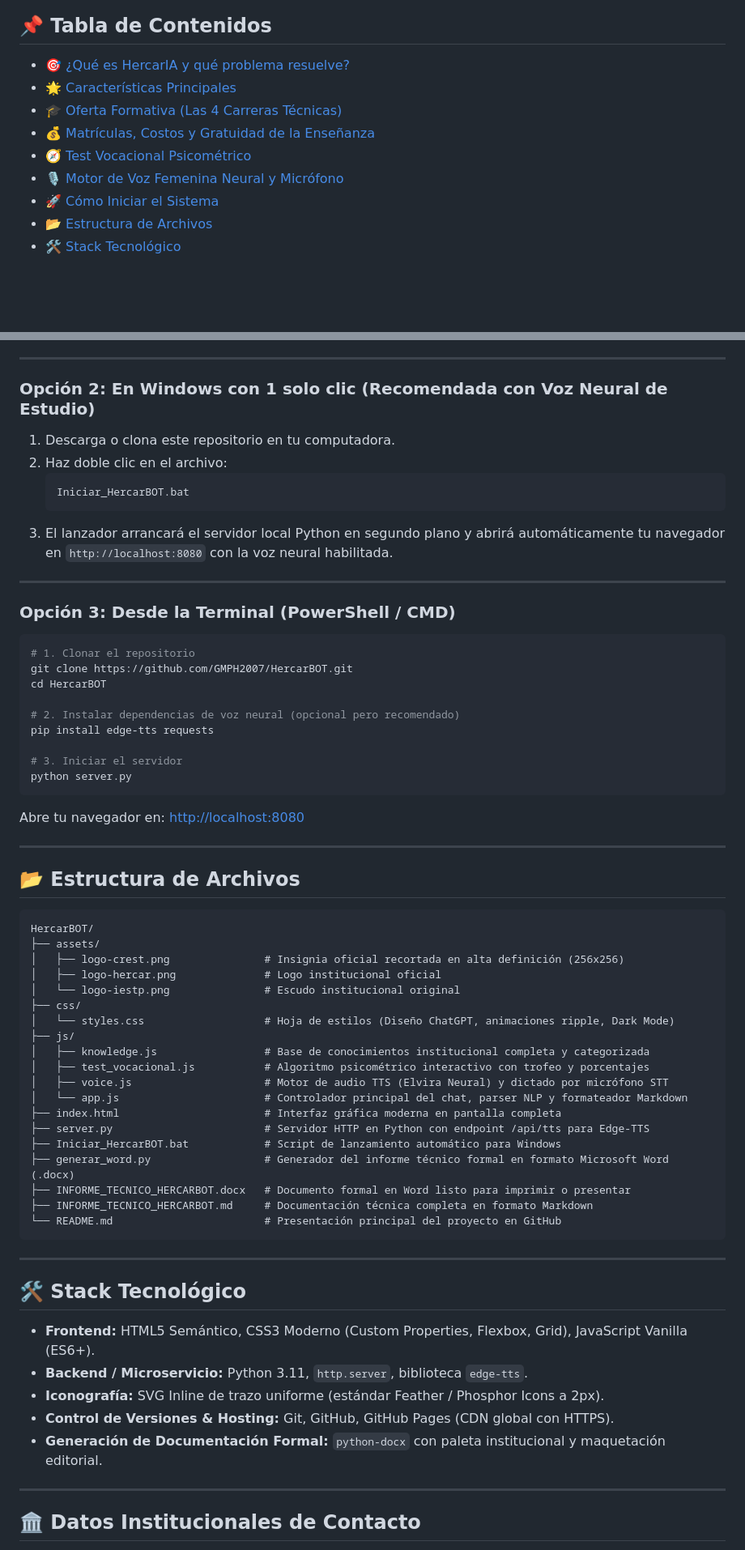
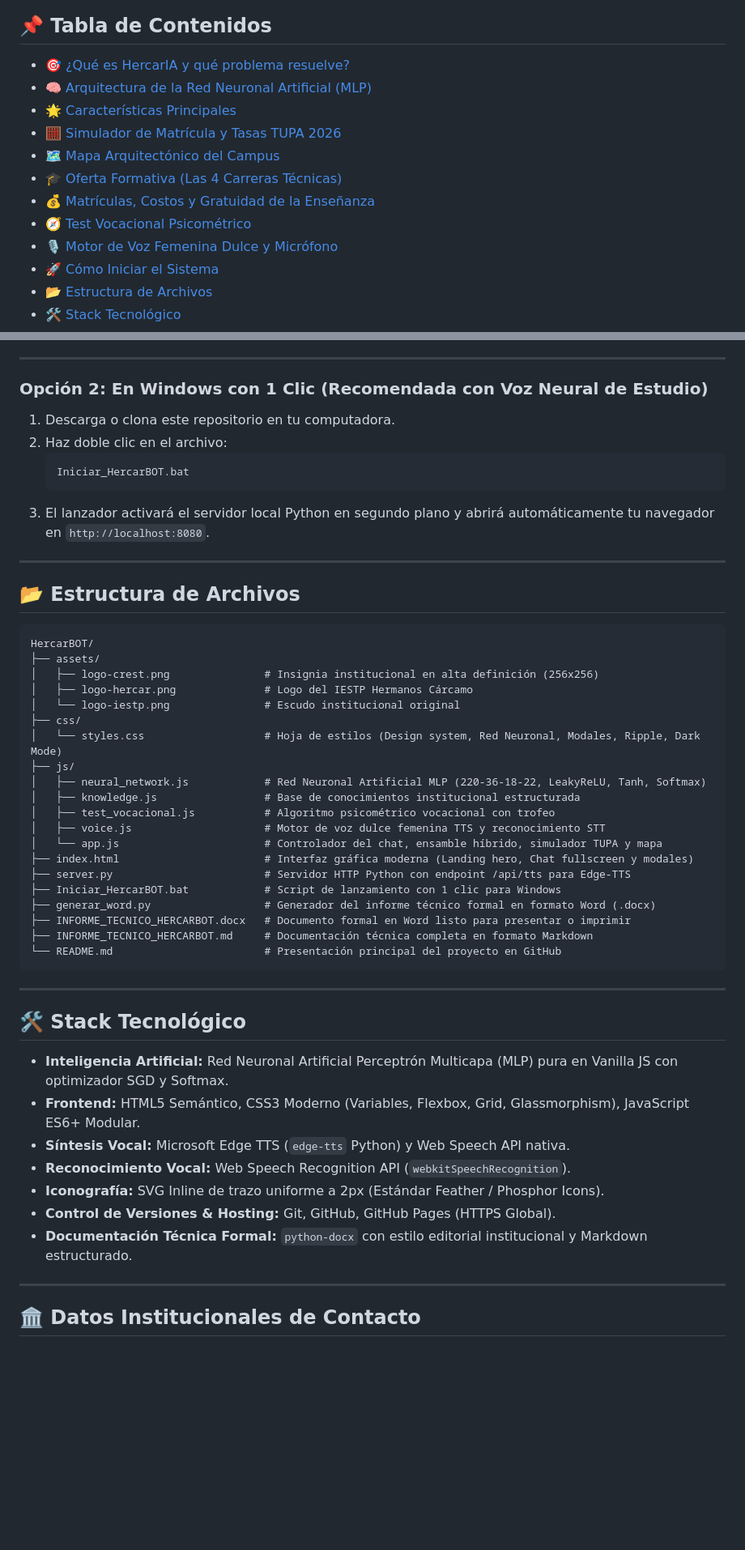
Before and after one commit to GMPH2007/HercarBOT, a Markdown page: README.md, 2 parts joined by grey strips. Shown at 81% size. GitHub-like rendering; blank space fills up the shorter version.

Commit message:
v5.0: Red Neuronal Multicapa (MLP) APSTI, Inspector en vivo, Simulador TUPA 2026, Mapa del campus y documentacion (README.md)

````diff
--- a/README.md
+++ b/README.md
@@ -47,11 +47,14 @@
 ## 📌 Tabla de Contenidos
 
 - [🎯 ¿Qué es HercarIA y qué problema resuelve?](#-qu%C3%A9-es-hercaria-y-qu%C3%A9-problema-resuelve)
+- [🧠 Arquitectura de la Red Neuronal Artificial (MLP)](#-arquitectura-de-la-red-neuronal-artificial-mlp)
 - [🌟 Características Principales](#-caracter%C3%ADsticas-principales)
+- [🧮 Simulador de Matrícula y Tasas TUPA 2026](#-simulador-de-matr%C3%ADcula-y-tasas-tupa-2026)
+- [🗺️ Mapa Arquitectónico del Campus](#️-mapa-arquitect%C3%B3nico-del-campus)
 - [🎓 Oferta Formativa (Las 4 Carreras Técnicas)](#-oferta-formativa-las-4-carreras-t%C3%A9cnicas)
 - [💰 Matrículas, Costos y Gratuidad de la Enseñanza](#-matr%C3%ADculas-costos-y-gratuidad-de-la-ense%C3%B1anza)
 - [🧭 Test Vocacional Psicométrico](#-test-vocacional-psicom%C3%A9trico)
-- [🎙️ Motor de Voz Femenina Neural y Micrófono](#️-motor-de-voz-femenina-neural-y-micr%C3%B3fono)
+- [🎙️ Motor de Voz Femenina Dulce y Micrófono](#️-motor-de-voz-femenina-dulce-y-micr%C3%B3fono)
 - [🚀 Cómo Iniciar el Sistema](#-c%C3%B3mo-iniciar-el-sistema)
 - [📂 Estructura de Archivos](#-estructura-de-archivos)
 - [🛠️ Stack Tecnológico](#️-stack-tecnol%C3%B3gico)
@@ -164,29 +200,13 @@ Simplemente ingresa desde cualquier navegador a la versión en producción:
 
 ---
 
-### Opción 2: En Windows con 1 solo clic (Recomendada con Voz Neural de Estudio)
+### Opción 2: En Windows con 1 Clic (Recomendada con Voz Neural de Estudio)
 1. Descarga o clona este repositorio en tu computadora.
 2. Haz doble clic en el archivo:
    ```cmd
    Iniciar_HercarBOT.bat
    ```
-3. El lanzador arrancará el servidor local Python en segundo plano y abrirá automáticamente tu navegador en `http://localhost:8080` con la voz neural habilitada.
-
----
-
-### Opción 3: Desde la Terminal (PowerShell / CMD)
-```bash
-# 1. Clonar el repositorio
-git clone https://github.com/GMPH2007/HercarBOT.git
-cd HercarBOT
-
-# 2. Instalar dependencias de voz neural (opcional pero recomendado)
-pip install edge-tts requests
-
-# 3. Iniciar el servidor
-python server.py
-```
-Abre tu navegador en: [http://localhost:8080](http://localhost:8080)
+3. El lanzador activará el servidor local Python en segundo plano y abrirá automáticamente tu navegador en `http://localhost:8080`.
 
 ---
 
@@ -195,21 +215,22 @@ Abre tu navegador en: [http://localhost:8080](http://localhost:8080)
 ```text
 HercarBOT/
 ├── assets/
-│   ├── logo-crest.png               # Insignia oficial recortada en alta definición (256x256)
-│   ├── logo-hercar.png              # Logo institucional oficial
+│   ├── logo-crest.png               # Insignia institucional en alta definición (256x256)
+│   ├── logo-hercar.png              # Logo del IESTP Hermanos Cárcamo
 │   └── logo-iestp.png               # Escudo institucional original
 ├── css/
-│   └── styles.css                   # Hoja de estilos (Diseño ChatGPT, animaciones ripple, Dark Mode)
+│   └── styles.css                   # Hoja de estilos (Design system, Red Neuronal, Modales, Ripple, Dark Mode)
 ├── js/
-│   ├── knowledge.js                 # Base de conocimientos institucional completa y categorizada
-│   ├── test_vocacional.js           # Algoritmo psicométrico interactivo con trofeo y porcentajes
-│   ├── voice.js                     # Motor de audio TTS (Elvira Neural) y dictado por micrófono STT
-│   └── app.js                       # Controlador principal del chat, parser NLP y formateador Markdown
-├── index.html                       # Interfaz gráfica moderna en pantalla completa
-├── server.py                        # Servidor HTTP en Python con endpoint /api/tts para Edge-TTS
-├── Iniciar_HercarBOT.bat            # Script de lanzamiento automático para Windows
-├── generar_word.py                  # Generador del informe técnico formal en formato Microsoft Word (.docx)
-├── INFORME_TECNICO_HERCARBOT.docx   # Documento formal en Word listo para imprimir o presentar
+│   ├── neural_network.js            # Red Neuronal Artificial MLP (220-36-18-22, LeakyReLU, Tanh, Softmax)
+│   ├── knowledge.js                 # Base de conocimientos institucional estructurada
+│   ├── test_vocacional.js           # Algoritmo psicométrico vocacional con trofeo
+│   ├── voice.js                     # Motor de voz dulce femenina TTS y reconocimiento STT
+│   └── app.js                       # Controlador del chat, ensamble híbrido, simulador TUPA y mapa
+├── index.html                       # Interfaz gráfica moderna (Landing hero, Chat fullscreen y modales)
+├── server.py                        # Servidor HTTP Python con endpoint /api/tts para Edge-TTS
+├── Iniciar_HercarBOT.bat            # Script de lanzamiento con 1 clic para Windows
+├── generar_word.py                  # Generador del informe técnico formal en formato Word (.docx)
+├── INFORME_TECNICO_HERCARBOT.docx   # Documento formal en Word listo para presentar o imprimir
 ├── INFORME_TECNICO_HERCARBOT.md     # Documentación técnica completa en formato Markdown
 └── README.md                        # Presentación principal del proyecto en GitHub
 ```
@@ -218,11 +239,13 @@ HercarBOT/
 
 ## 🛠️ Stack Tecnológico
 
-- **Frontend:** HTML5 Semántico, CSS3 Moderno (Custom Properties, Flexbox, Grid), JavaScript Vanilla (ES6+).
-- **Backend / Microservicio:** Python 3.11, `http.server`, biblioteca `edge-tts`.
-- **Iconografía:** SVG Inline de trazo uniforme (estándar Feather / Phosphor Icons a 2px).
-- **Control de Versiones & Hosting:** Git, GitHub, GitHub Pages (CDN global con HTTPS).
-- **Generación de Documentación Formal:** `python-docx` con paleta institucional y maquetación editorial.
+- **Inteligencia Artificial:** Red Neuronal Artificial Perceptrón Multicapa (MLP) pura en Vanilla JS con optimizador SGD y Softmax.
+- **Frontend:** HTML5 Semántico, CSS3 Moderno (Variables, Flexbox, Grid, Glassmorphism), JavaScript ES6+ Modular.
+- **Síntesis Vocal:** Microsoft Edge TTS (`edge-tts` Python) y Web Speech API nativa.
+- **Reconocimiento Vocal:** Web Speech Recognition API (`webkitSpeechRecognition`).
+- **Iconografía:** SVG Inline de trazo uniforme a 2px (Estándar Feather / Phosphor Icons).
+- **Control de Versiones & Hosting:** Git, GitHub, GitHub Pages (HTTPS Global).
+- **Documentación Técnica Formal:** `python-docx` con estilo editorial institucional y Markdown estructurado.
 
 ---
 
````
Also changed, not shown: other parts of README.md (+82 -49 lines).
